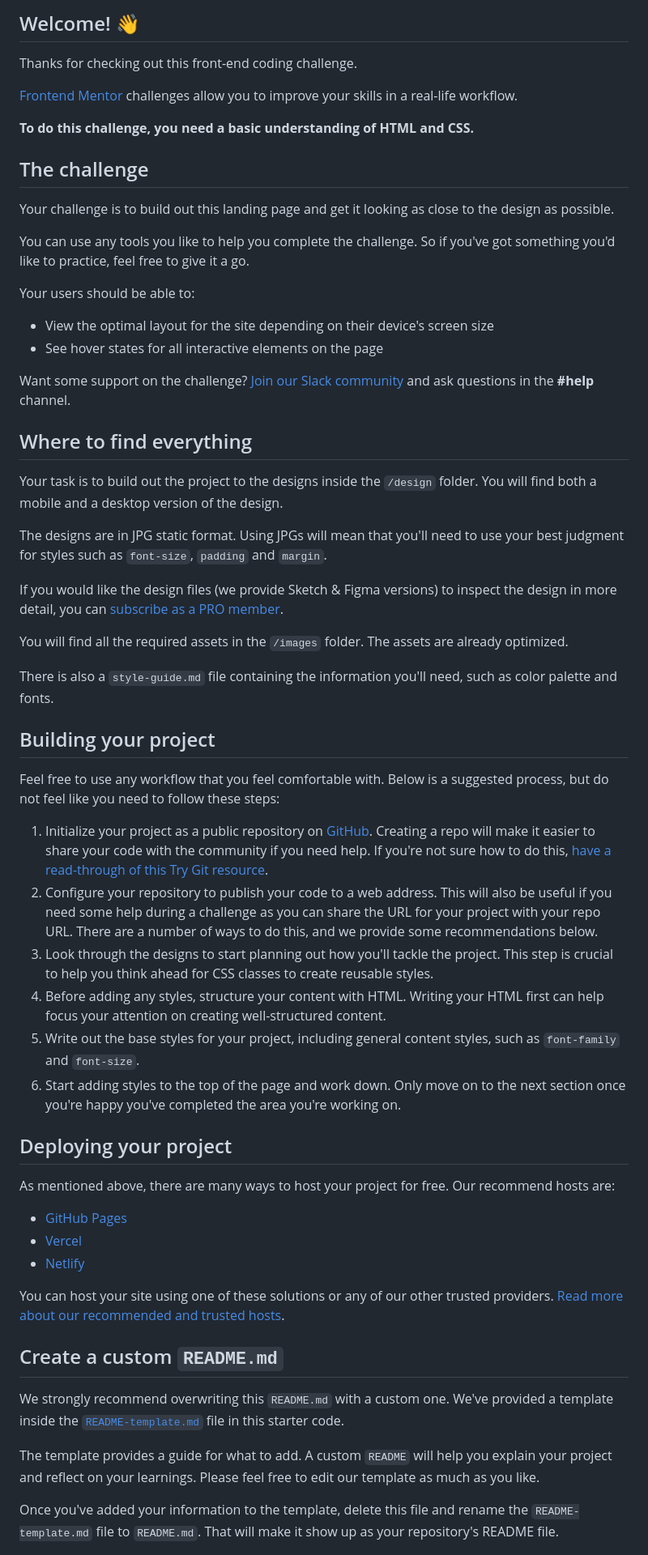
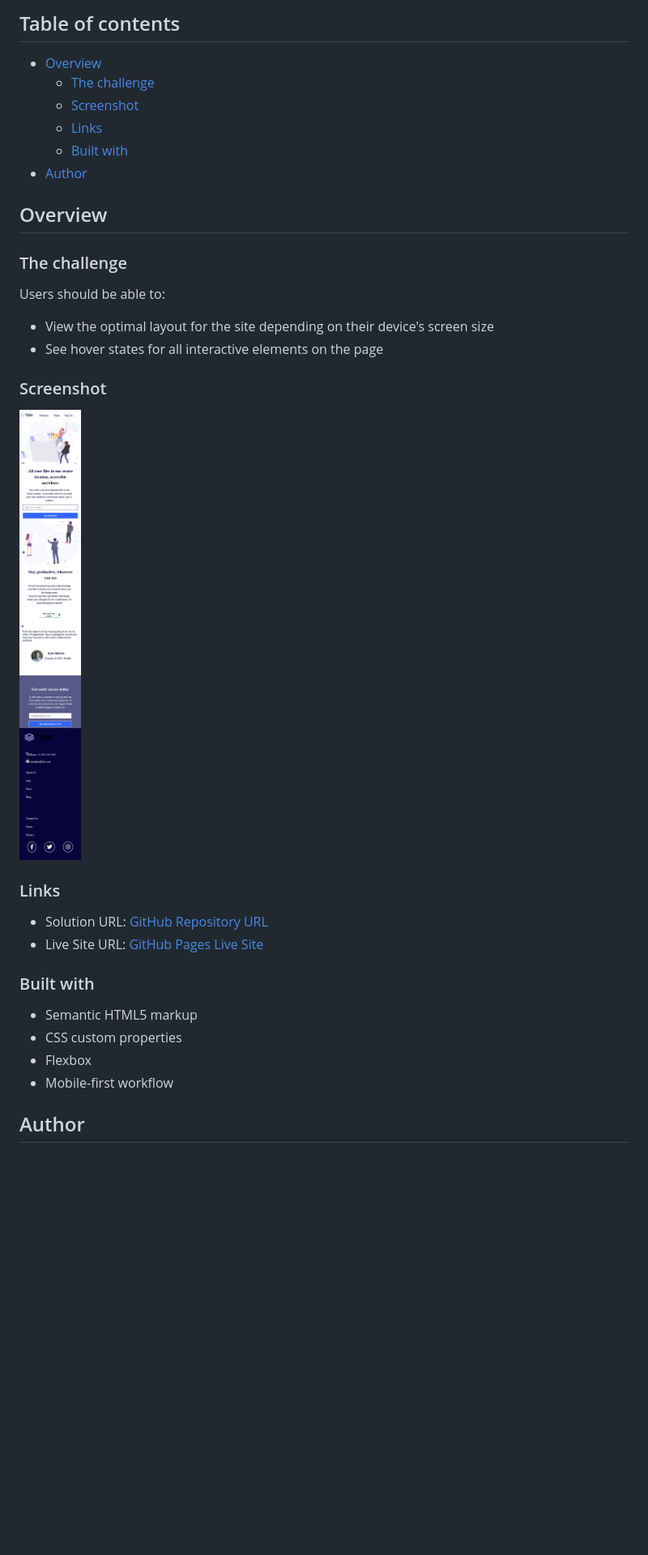
Before and after one commit to ShaunPour/fylo-landing-page-with-two-column-layout, a Markdown page: README.md, the part around the change printed below. Shown: that part at 81% size. Drawn GitHub-style; pictures changed too: Screenshot.png (added); blank space fills up the shorter version.

Commit message:
Readme added

```diff
--- a/README.md
+++ b/README.md
@@ -4,63 +4,37 @@
 
-## Welcome! 👋
+## Table of contents
 
-Thanks for checking out this front-end coding challenge.
+- [Overview](#overview)
+  - [The challenge](#the-challenge)
+  - [Screenshot](#screenshot)
+  - [Links](#links)
+  - [Built with](#built-with)
+- [Author](#author)
 
-[Frontend Mentor](https://www.frontendmentor.io) challenges allow you to improve your skills in a real-life workflow.
+## Overview
 
-**To do this challenge, you need a basic understanding of HTML and CSS.**
+### The challenge
 
-## The challenge
-
-Your challenge is to build out this landing page and get it looking as close to the design as possible.
-
-You can use any tools you like to help you complete the challenge. So if you've got something you'd like to practice, feel free to give it a go.
-
-Your users should be able to:
+Users should be able to:
 
 - View the optimal layout for the site depending on their device's screen size
 - See hover states for all interactive elements on the page
 
-Want some support on the challenge? [Join our Slack community](https://www.frontendmentor.io/slack) and ask questions in the **#help** channel.
+### Screenshot
 
-## Where to find everything
+![Screenshot](./Screenshot.png)
 
-Your task is to build out the project to the designs inside the `/design` folder. You will find both a mobile and a desktop version of the design.
+### Links
 
-The designs are in JPG static format. Using JPGs will mean that you'll need to use your best judgment for styles such as `font-size`, `padding` and `margin`.
+- Solution URL: [GitHub Repository URL](https://github.com/DarkPhoenixNinja92/fylo-landing-page-with-two-column-layout)
+- Live Site URL: [GitHub Pages Live Site](darkphoenixninja92.github.io/fylo-landing-page-with-two-column-layout)
 
-If you would like the design files (we provide Sketch & Figma versions) to inspect the design in more detail, you can [subscribe as a PRO member](https://www.frontendmentor.io/pro).
+### Built with
 
-You will find all the required assets in the `/images` folder. The assets are already optimized.
+- Semantic HTML5 markup
+- CSS custom properties
+- Flexbox
+- Mobile-first workflow
 
-There is also a `style-guide.md` file containing the information you'll need, such as color palette and fonts.
+## Author
 
-## Building your project
-
-Feel free to use any workflow that you feel comfortable with. Below is a suggested process, but do not feel like you need to follow these steps:
-
-1. Initialize your project as a public repository on [GitHub](https://github.com/). Creating a repo will make it easier to share your code with the community if you need help. If you're not sure how to do this, [have a read-through of this Try Git resource](https://try.github.io/).
-2. Configure your repository to publish your code to a web address. This will also be useful if you need some help during a challenge as you can share the URL for your project with your repo URL. There are a number of ways to do this, and we provide some recommendations below.
-3. Look through the designs to start planning out how you'll tackle the project. This step is crucial to help you think ahead for CSS classes to create reusable styles.
-4. Before adding any styles, structure your content with HTML. Writing your HTML first can help focus your attention on creating well-structured content.
-5. Write out the base styles for your project, including general content styles, such as `font-family` and `font-size`.
-6. Start adding styles to the top of the page and work down. Only move on to the next section once you're happy you've completed the area you're working on.
-
-## Deploying your project
-
-As mentioned above, there are many ways to host your project for free. Our recommend hosts are:
-
-- [GitHub Pages](https://pages.github.com/)
-- [Vercel](https://vercel.com/)
-- [Netlify](https://www.netlify.com/)
-
-You can host your site using one of these solutions or any of our other trusted providers. [Read more about our recommended and trusted hosts](https://medium.com/frontend-mentor/frontend-mentor-trusted-hosting-providers-bf000dfebe).
-
-## Create a custom `README.md`
-
-We strongly recommend overwriting this `README.md` with a custom one. We've provided a template inside the [`README-template.md`](./README-template.md) file in this starter code.
-
-The template provides a guide for what to add. A custom `README` will help you explain your project and reflect on your learnings. Please feel free to edit our template as much as you like.
-
-Once you've added your information to the template, delete this file and rename the `README-template.md` file to `README.md`. That will make it show up as your repository's README file.
-
```
Also changed, not shown: other parts of README.md (+5 -28 lines), README-template.md (deleted, +0 -111 lines).
